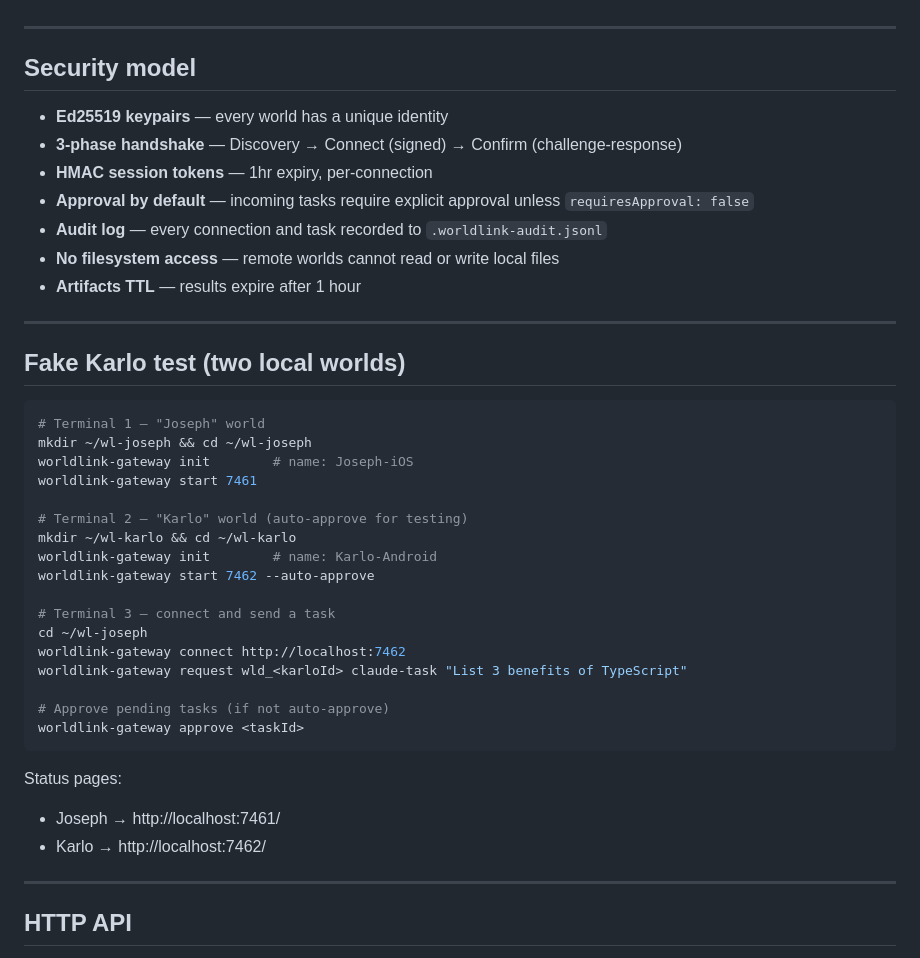
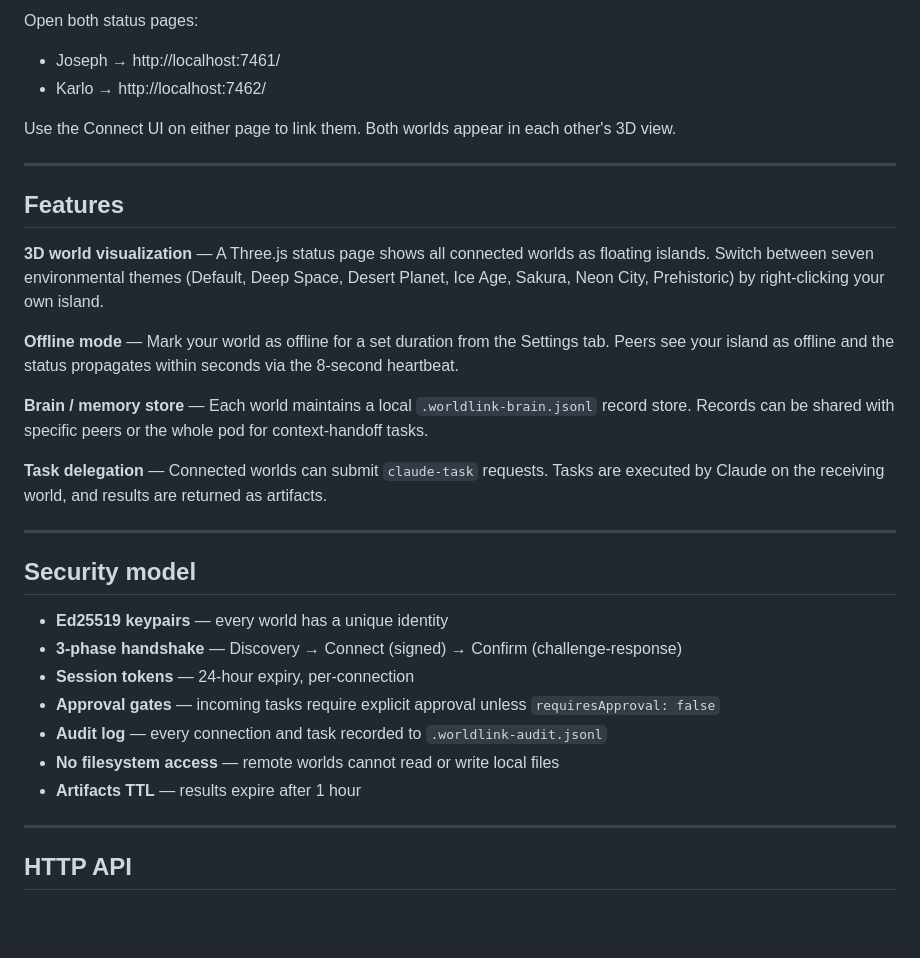
Before and after one commit to jfabian06ph/worldlink-gateway, a Markdown page: README.md, the part around one of its changes. Rendered like a GitHub page; blank space fills up the shorter version.

````diff
--- a/README.md
+++ b/README.md
@@ -57,3 +84,20 @@ Tasks are executed by `claude -p` on the receiving world. The result is stored a
+Open both status pages:
+- Joseph → http://localhost:7461/
+- Karlo  → http://localhost:7462/
+
+Use the Connect UI on either page to link them. Both worlds appear in each other's 3D view.
+
+---
+
+## Features
+
+**3D world visualization** — A Three.js status page shows all connected worlds as floating islands. Switch between seven environmental themes (Default, Deep Space, Desert Planet, Ice Age, Sakura, Neon City, Prehistoric) by right-clicking your own island.
+
+**Offline mode** — Mark your world as offline for a set duration from the Settings tab. Peers see your island as offline and the status propagates within seconds via the 8-second heartbeat.
+
+**Brain / memory store** — Each world maintains a local `.worldlink-brain.jsonl` record store. Records can be shared with specific peers or the whole pod for context-handoff tasks.
+
+**Task delegation** — Connected worlds can submit `claude-task` requests. Tasks are executed by Claude on the receiving world, and results are returned as artifacts.
 
 ---
 
@@ -61,39 +105,11 @@ Tasks are executed by `claude -p` on the receiving world. The result is stored a
 
 - **Ed25519 keypairs** — every world has a unique identity
 - **3-phase handshake** — Discovery → Connect (signed) → Confirm (challenge-response)
-- **HMAC session tokens** — 1hr expiry, per-connection
-- **Approval by default** — incoming tasks require explicit approval unless `requiresApproval: false`
+- **Session tokens** — 24-hour expiry, per-connection
+- **Approval gates** — incoming tasks require explicit approval unless `requiresApproval: false`
 - **Audit log** — every connection and task recorded to `.worldlink-audit.jsonl`
 - **No filesystem access** — remote worlds cannot read or write local files
 - **Artifacts TTL** — results expire after 1 hour
-
----
-
-## Fake Karlo test (two local worlds)
-
-```bash
-# Terminal 1 — "Joseph" world
-mkdir ~/wl-joseph && cd ~/wl-joseph
-worldlink-gateway init        # name: Joseph-iOS
-worldlink-gateway start 7461
-
-# Terminal 2 — "Karlo" world (auto-approve for testing)
-mkdir ~/wl-karlo && cd ~/wl-karlo
-worldlink-gateway init        # name: Karlo-Android
-worldlink-gateway start 7462 --auto-approve
-
-# Terminal 3 — connect and send a task
-cd ~/wl-joseph
-worldlink-gateway connect http://localhost:7462
-worldlink-gateway request wld_<karloId> claude-task "List 3 benefits of TypeScript"
-
-# Approve pending tasks (if not auto-approve)
-worldlink-gateway approve <taskId>
-```
-
-Status pages:
-- Joseph → http://localhost:7461/
-- Karlo  → http://localhost:7462/
 
 ---
 
````
Also changed, not shown: other parts of README.md (+65 -35 lines).
